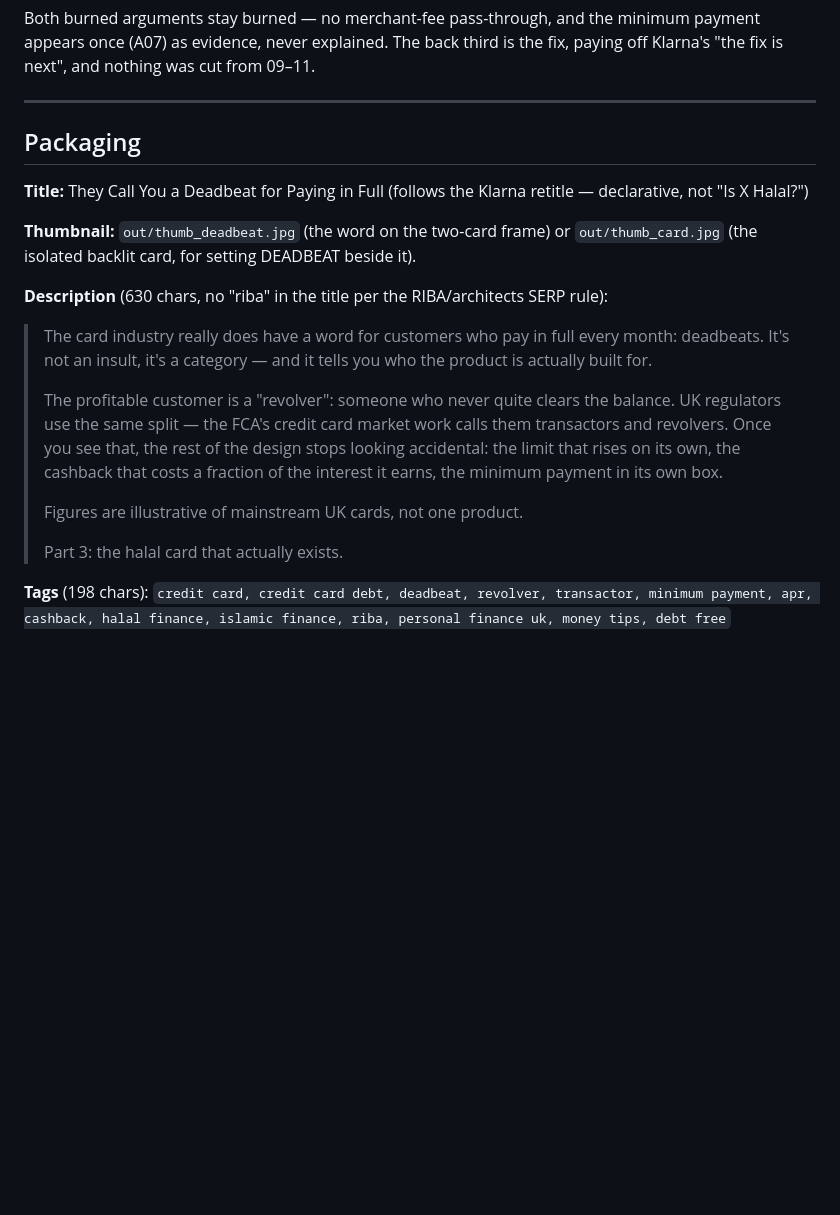
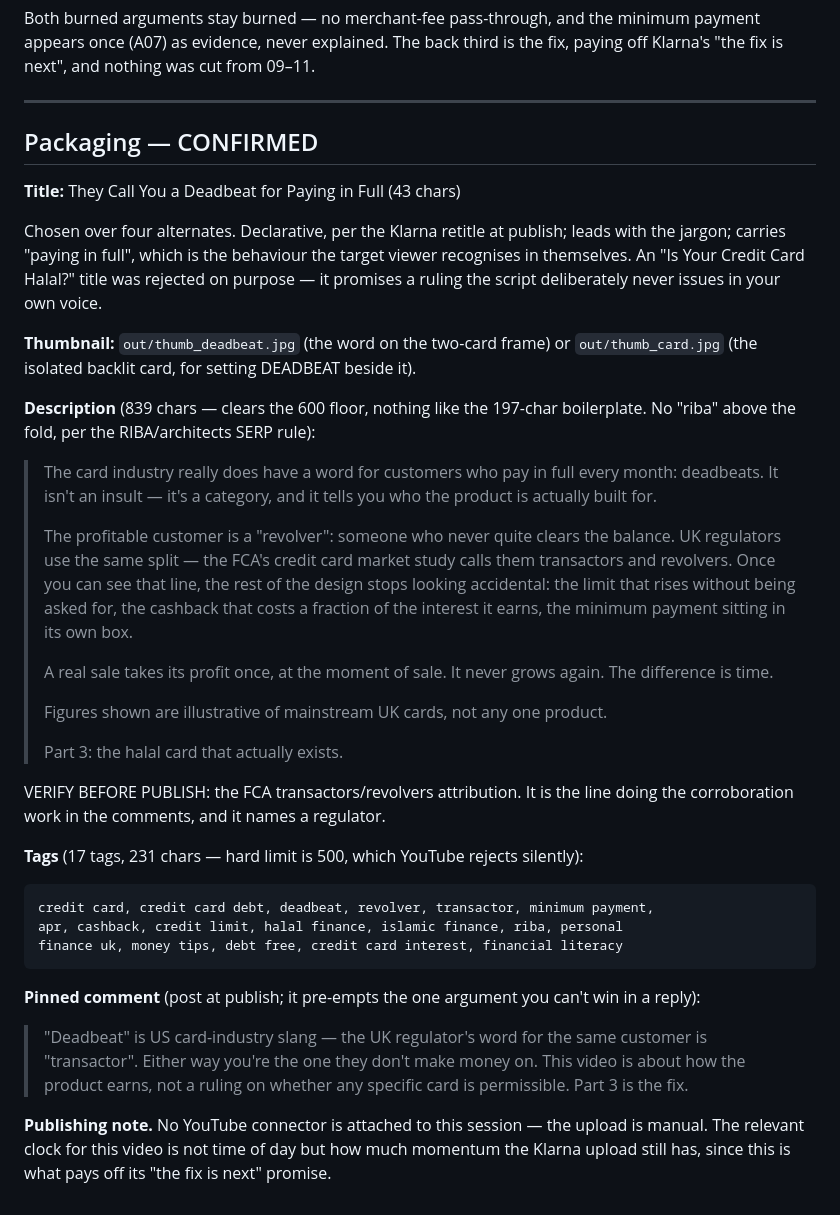
Before and after one commit to bugembeumar040-spec/Ababuyenga, a Markdown page: EDIT-NOTES.md, the part around the change. GitHub-like rendering; blank space fills up the shorter version.

Commit message:
Lock packaging: confirmed title, 839-char description, 231-char tags
Title A confirmed: 'They Call You a Deadbeat for Paying in Full'. Declarative,
per the Klarna retitle at publish. Description expanded well past the 600-char
floor with the FCA transactors/revolvers corroboration, flagged for
verification since it names a regulator. Tags measured at 231 chars against
the 500-char limit. Adds a pinned comment that pre-empts the fiqh argument the
script deliberately declines to make.

Co-Authored-By: Claude Opus 5 <noreply@anthropic.com>
Claude-Session: https://claude.ai/code/session_01AwLcojPgVnU5BYPoxww4Z9

````diff
--- a/EDIT-NOTES.md
+++ b/EDIT-NOTES.md
@@ -162,32 +162,61 @@ is the fix, paying off Klarna's "the fix is next", and nothing was cut from
 
 ---
 
-## Packaging
+## Packaging — CONFIRMED
 
-**Title:** They Call You a Deadbeat for Paying in Full
-(follows the Klarna retitle — declarative, not "Is X Halal?")
+**Title:** They Call You a Deadbeat for Paying in Full  (43 chars)
+
+Chosen over four alternates. Declarative, per the Klarna retitle at publish;
+leads with the jargon; carries "paying in full", which is the behaviour the
+target viewer recognises in themselves. An "Is Your Credit Card Halal?" title
+was rejected on purpose — it promises a ruling the script deliberately never
+issues in your own voice.
 
 **Thumbnail:** `out/thumb_deadbeat.jpg` (the word on the two-card frame) or
 `out/thumb_card.jpg` (the isolated backlit card, for setting DEADBEAT beside it).
 
-**Description** (630 chars, no "riba" in the title per the RIBA/architects SERP
-rule):
+**Description** (839 chars — clears the 600 floor, nothing like the 197-char
+boilerplate. No "riba" above the fold, per the RIBA/architects SERP rule):
 
 > The card industry really does have a word for customers who pay in full every
-> month: deadbeats. It's not an insult, it's a category — and it tells you who
+> month: deadbeats. It isn't an insult — it's a category, and it tells you who
 > the product is actually built for.
 >
 > The profitable customer is a "revolver": someone who never quite clears the
-> balance. UK regulators use the same split — the FCA's credit card market work
-> calls them transactors and revolvers. Once you see that, the rest of the
-> design stops looking accidental: the limit that rises on its own, the cashback
-> that costs a fraction of the interest it earns, the minimum payment in its own
-> box.
+> balance. UK regulators use the same split — the FCA's credit card market study
+> calls them transactors and revolvers. Once you can see that line, the rest of
+> the design stops looking accidental: the limit that rises without being asked
+> for, the cashback that costs a fraction of the interest it earns, the minimum
+> payment sitting in its own box.
 >
-> Figures are illustrative of mainstream UK cards, not one product.
+> A real sale takes its profit once, at the moment of sale. It never grows
+> again. The difference is time.
+>
+> Figures shown are illustrative of mainstream UK cards, not any one product.
 >
 > Part 3: the halal card that actually exists.
 
-**Tags** (198 chars): `credit card, credit card debt, deadbeat, revolver,
-transactor, minimum payment, apr, cashback, halal finance, islamic finance,
-riba, personal finance uk, money tips, debt free`
+VERIFY BEFORE PUBLISH: the FCA transactors/revolvers attribution. It is the
+line doing the corroboration work in the comments, and it names a regulator.
+
+**Tags** (17 tags, 231 chars — hard limit is 500, which YouTube rejects
+silently):
+
+```
+credit card, credit card debt, deadbeat, revolver, transactor, minimum payment,
+apr, cashback, credit limit, halal finance, islamic finance, riba, personal
+finance uk, money tips, debt free, credit card interest, financial literacy
+```
+
+**Pinned comment** (post at publish; it pre-empts the one argument you can't
+win in a reply):
+
+> "Deadbeat" is US card-industry slang — the UK regulator's word for the same
+> customer is "transactor". Either way you're the one they don't make money on.
+> This video is about how the product earns, not a ruling on whether any
+> specific card is permissible. Part 3 is the fix.
+
+**Publishing note.** No YouTube connector is attached to this session — the
+upload is manual. The relevant clock for this video is not time of day but how
+much momentum the Klarna upload still has, since this is what pays off its
+"the fix is next" promise.
````
